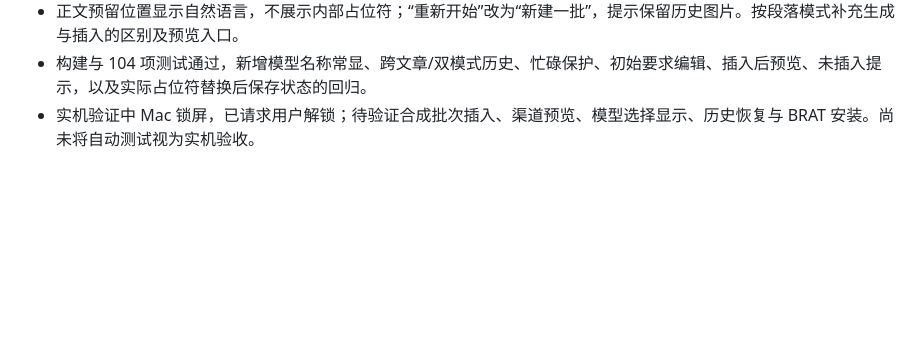
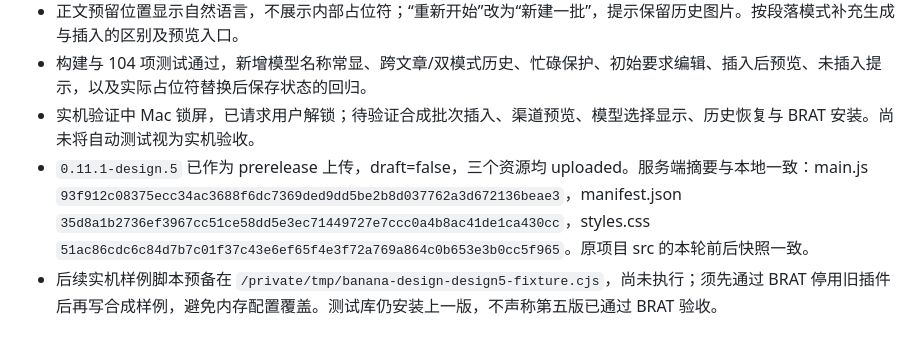
Before and after one commit to TreyDong/banana-design, a Markdown page: notes/design-lab-2026-10-22.md, the part around the change. Drawn GitHub-style; blank space fills up the shorter version.

Commit message:
docs: record design.5 release checks and pending native QA

```diff
--- a/notes/design-lab-2026-10-22.md
+++ b/notes/design-lab-2026-10-22.md
@@ -98,3 +98,5 @@ DESIGN.md；界面字号、间距、圆角与焦点；模板卡片完整图片
 - 正文预留位置显示自然语言，不展示内部占位符；“重新开始”改为“新建一批”，提示保留历史图片。按段落模式补充生成与插入的区别及预览入口。
 - 构建与 104 项测试通过，新增模型名称常显、跨文章/双模式历史、忙碌保护、初始要求编辑、插入后预览、未插入提示，以及实际占位符替换后保存状态的回归。
 - 实机验证中 Mac 锁屏，已请求用户解锁；待验证合成批次插入、渠道预览、模型选择显示、历史恢复与 BRAT 安装。尚未将自动测试视为实机验收。
+- `0.11.1-design.5` 已作为 prerelease 上传，draft=false，三个资源均 uploaded。服务端摘要与本地一致：main.js `93f912c08375ecc34ac3688f6dc7369ded9dd5be2b8d037762a3d672136beae3`，manifest.json `35d8a1b2736ef3967cc51ce58dd5e3ec71449727e7ccc0a4b8ac41de1ca430cc`，styles.css `51ac86cdc6c84d7b7c01f37c43e6ef65f4e3f72a769a864c0b653e3b0cc5f965`。原项目 src 的本轮前后快照一致。
+- 后续实机样例脚本预备在 `/private/tmp/banana-design-design5-fixture.cjs`，尚未执行；须先通过 BRAT 停用旧插件后再写合成样例，避免内存配置覆盖。测试库仍安装上一版，不声称第五版已通过 BRAT 验收。
```
